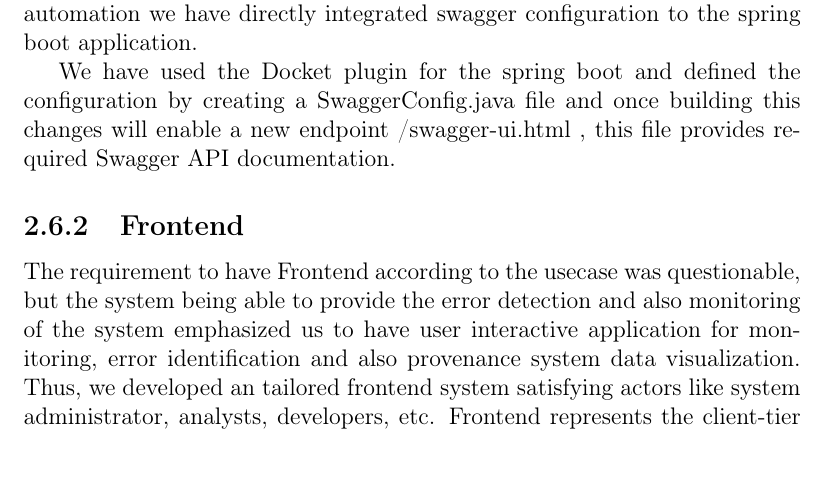
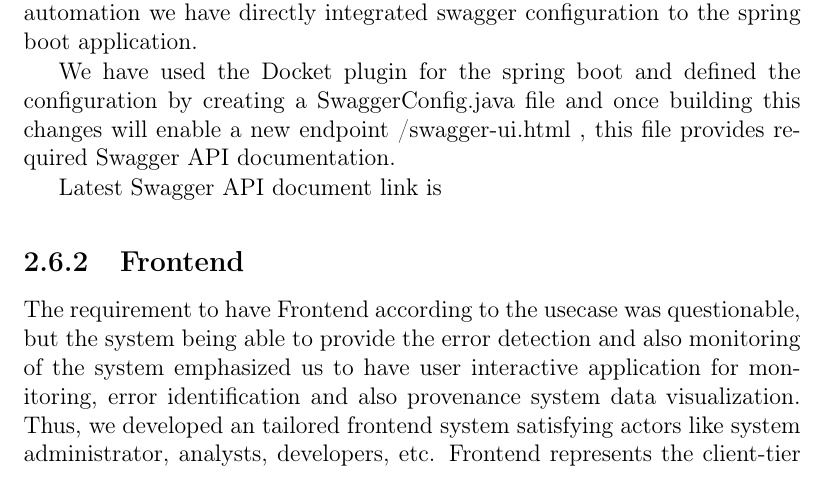
Before and after one commit to Krymnos/IDP, a LaTeX book (report/main.tex, which reads report/chapter/backend.tex): part of page 40 of 93, cut so that both start at the same text. Compiled offline with pdfLaTeX.

Commit message:
Swagger API link updated

```diff
--- a/report/chapter/backend.tex
+++ b/report/chapter/backend.tex
@@ -37,3 +37,5 @@ After we have defined all the endpoints in the backend, we have used the Swagger
 Moreover, every change in the API should be simultaneously updated in the Swagger API documentation. Accomplishing this manually is a tedious process, so automation of the process was inevitable. To provide this automation we have directly integrated swagger configuration to the spring boot application.
 
 We have used the Docket plugin for the spring boot and defined the configuration by creating a SwaggerConfig.java file and once building this changes will enable a new endpoint /swagger-ui.html , this file provides required Swagger API documentation.
+
+Latest Swagger API document link is \href{https://app.swaggerhub.com/apis/IDP/api-documentation/3}
```
